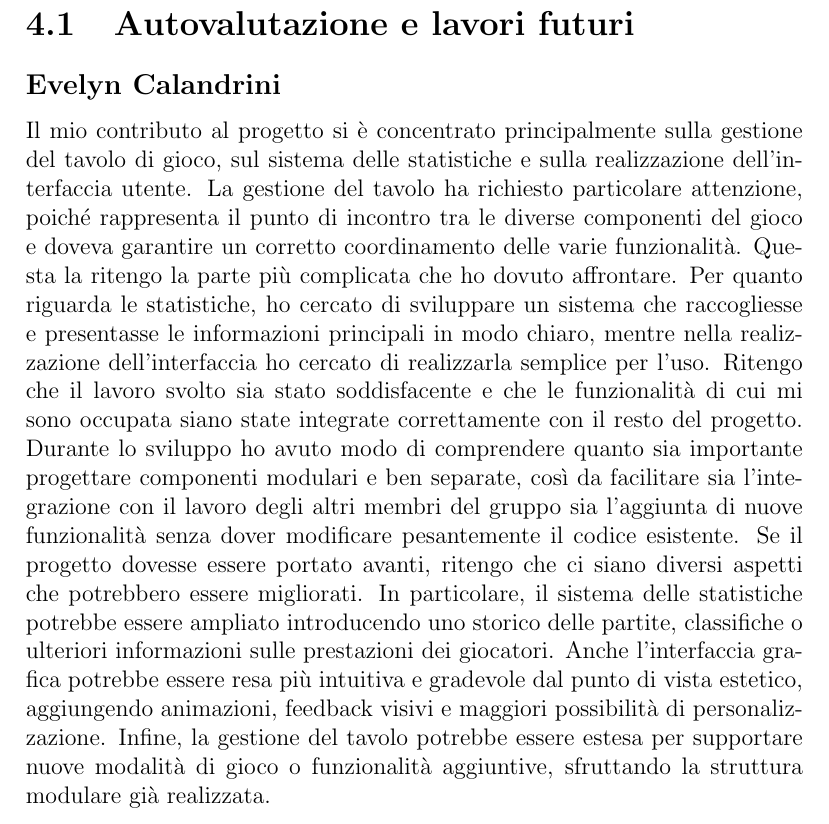
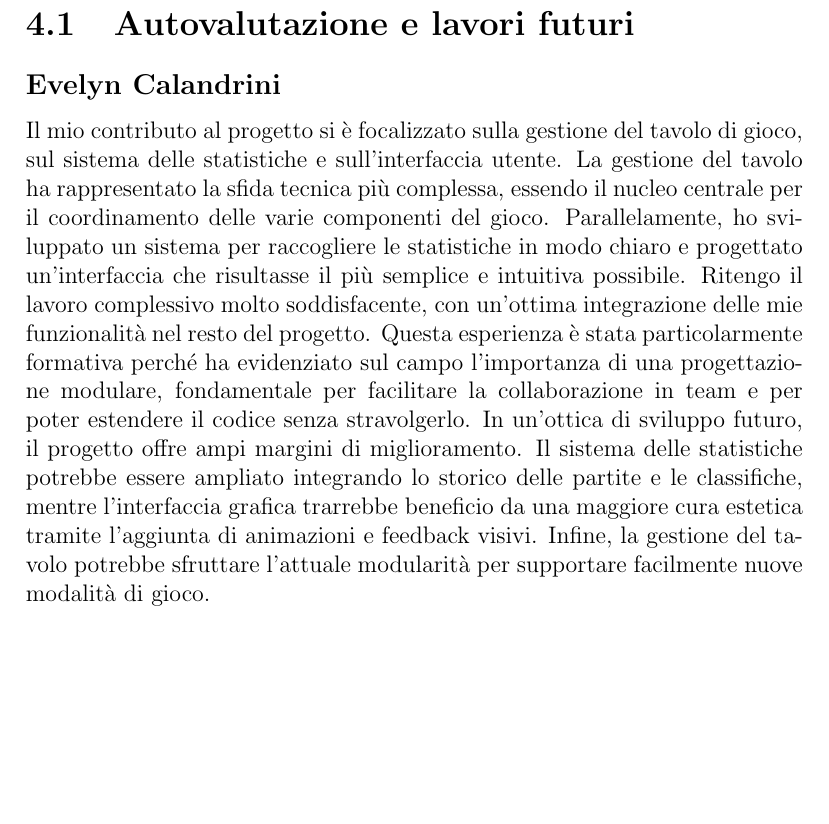
Before and after one commit to evelyncalandrini/OOP-report, a LaTeX document (13-template.tex): part of page 19 of 23, cut so that both start at the same text, the shorter picture padded with empty space. Compiled offline with pdfLaTeX.

Commit message:
sistemato guida utente

```diff
--- a/13-template.tex
+++ b/13-template.tex
@@ -244,15 +244,12 @@ La suite di test è stata suddivisa nelle seguenti aree funzionali:
 \section{Autovalutazione e lavori futuri}
 
 \subsection*{Evelyn Calandrini}
-Il mio contributo al progetto si è concentrato principalmente sulla gestione del tavolo di gioco, sul sistema delle statistiche e sulla realizzazione dell'interfaccia utente.
-La gestione del tavolo ha richiesto particolare attenzione, poiché rappresenta il punto di incontro tra le diverse componenti del gioco e doveva garantire un corretto coordinamento delle varie funzionalità. Questa la ritengo la parte più complicata che ho dovuto affrontare.
-Per quanto riguarda le statistiche, ho cercato di sviluppare un sistema che raccogliesse e presentasse le informazioni principali in modo chiaro, mentre nella realizzazione dell'interfaccia ho cercato di realizzarla semplice per l'uso.
-Ritengo che il lavoro svolto sia stato soddisfacente e che le funzionalità di cui mi sono occupata siano state integrate correttamente con il resto del progetto. Durante lo sviluppo ho avuto modo di comprendere quanto sia importante progettare componenti modulari e ben separate,
-così da facilitare sia l'integrazione con il lavoro degli altri membri del gruppo sia l'aggiunta di nuove funzionalità senza dover modificare pesantemente il codice esistente.
-Se il progetto dovesse essere portato avanti, ritengo che ci siano diversi aspetti che potrebbero essere migliorati. In particolare, il sistema delle statistiche potrebbe essere ampliato introducendo uno storico delle partite, classifiche o ulteriori informazioni sulle prestazioni dei giocatori.
-Anche l'interfaccia grafica potrebbe essere resa più intuitiva e gradevole dal punto di vista estetico, aggiungendo animazioni, feedback visivi e maggiori possibilità di personalizzazione.
-Infine, la gestione del tavolo potrebbe essere estesa per supportare nuove modalità di gioco o funzionalità aggiuntive, sfruttando la struttura modulare già realizzata.
-
+Il mio contributo al progetto si è focalizzato sulla gestione del tavolo di gioco, sul sistema delle statistiche e sull'interfaccia utente. La gestione del tavolo ha rappresentato la sfida tecnica più complessa, essendo il nucleo centrale per il coordinamento delle varie componenti del gioco.
+Parallelamente, ho sviluppato un sistema per raccogliere le statistiche in modo chiaro e progettato un'interfaccia che risultasse il più semplice e intuitiva possibile.
+Ritengo il lavoro complessivo molto soddisfacente, con un'ottima integrazione delle mie funzionalità nel resto del progetto.
+Questa esperienza è stata particolarmente formativa perché ha evidenziato sul campo l'importanza di una progettazione modulare, fondamentale per facilitare la collaborazione in team e per poter estendere il codice senza stravolgerlo.
+In un'ottica di sviluppo futuro, il progetto offre ampi margini di miglioramento. Il sistema delle statistiche potrebbe essere ampliato integrando lo storico delle partite e le classifiche, mentre l'interfaccia grafica trarrebbe beneficio da una maggiore cura estetica tramite l'aggiunta di animazioni e feedback visivi.
+Infine, la gestione del tavolo potrebbe sfruttare l'attuale modularità per supportare facilmente nuove modalità di gioco.
 
 \section{Difficoltà incontrate e commenti per i docenti}
 \subsection*{Evelyn Calandrini}
```
